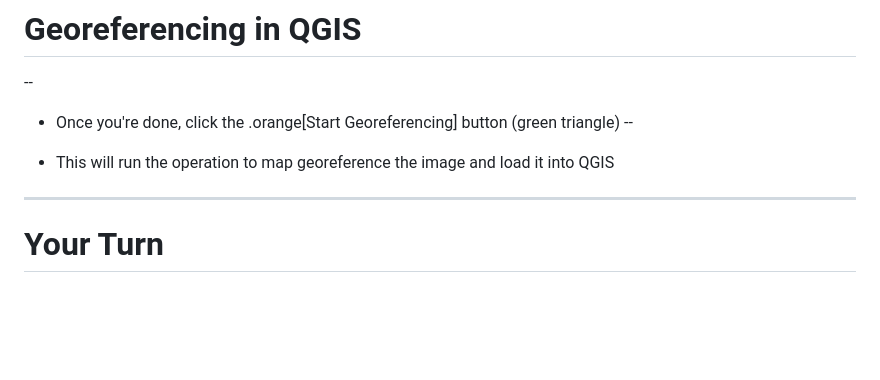
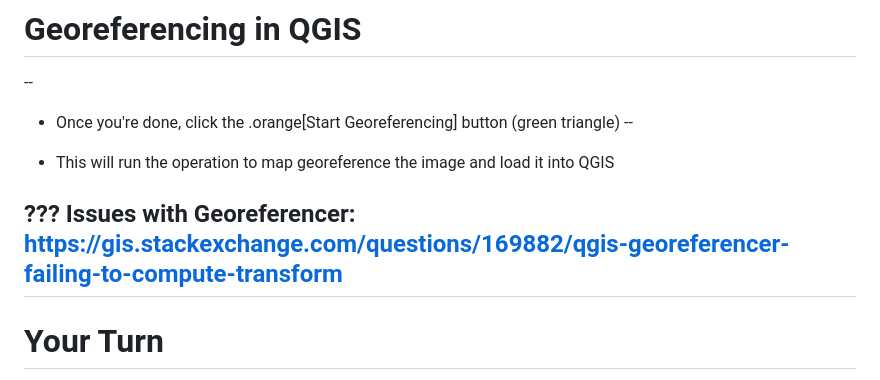
Before and after one commit to Datapolitan-Training/qgis-training-err, a Markdown page: content.md, the part around the change. GitHub-like rendering; blank space fills up the shorter version.

Commit message:
adding notes

```diff
--- a/content.md
+++ b/content.md
@@ -2911,6 +2911,8 @@ class:middle,center
 
 + This will run the operation to map georeference the image and load it into QGIS
 
+???
+Issues with Georeferencer: https://gis.stackexchange.com/questions/169882/qgis-georeferencer-failing-to-compute-transform
 ---
 
 # Your Turn
```
